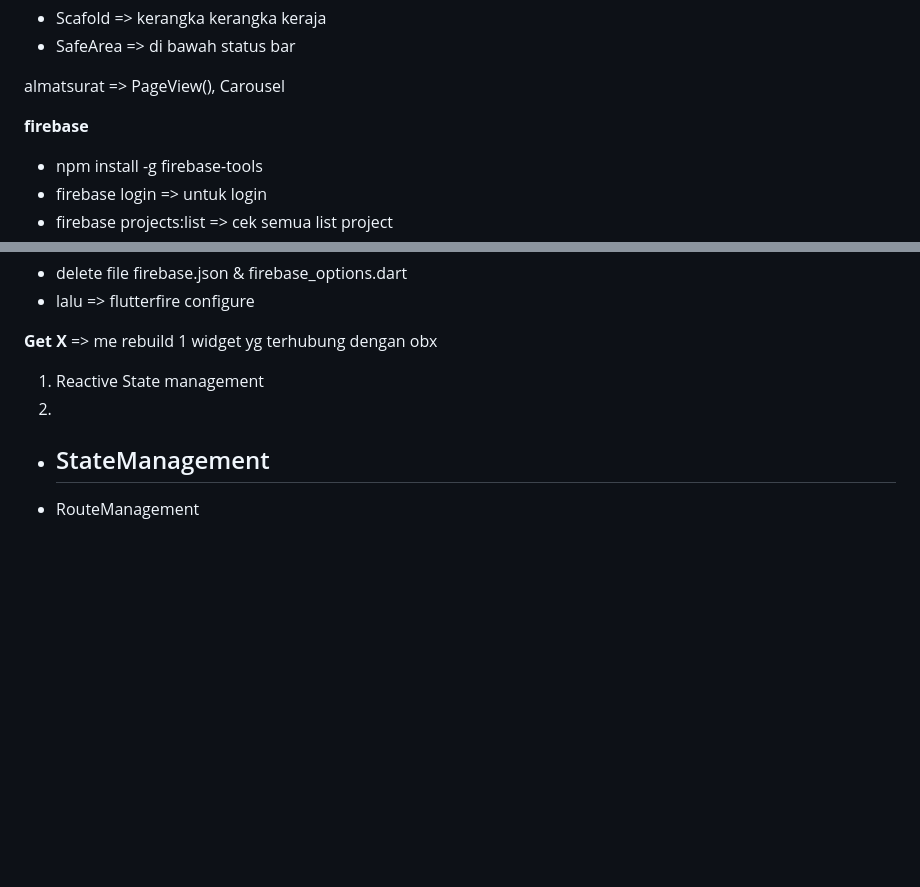
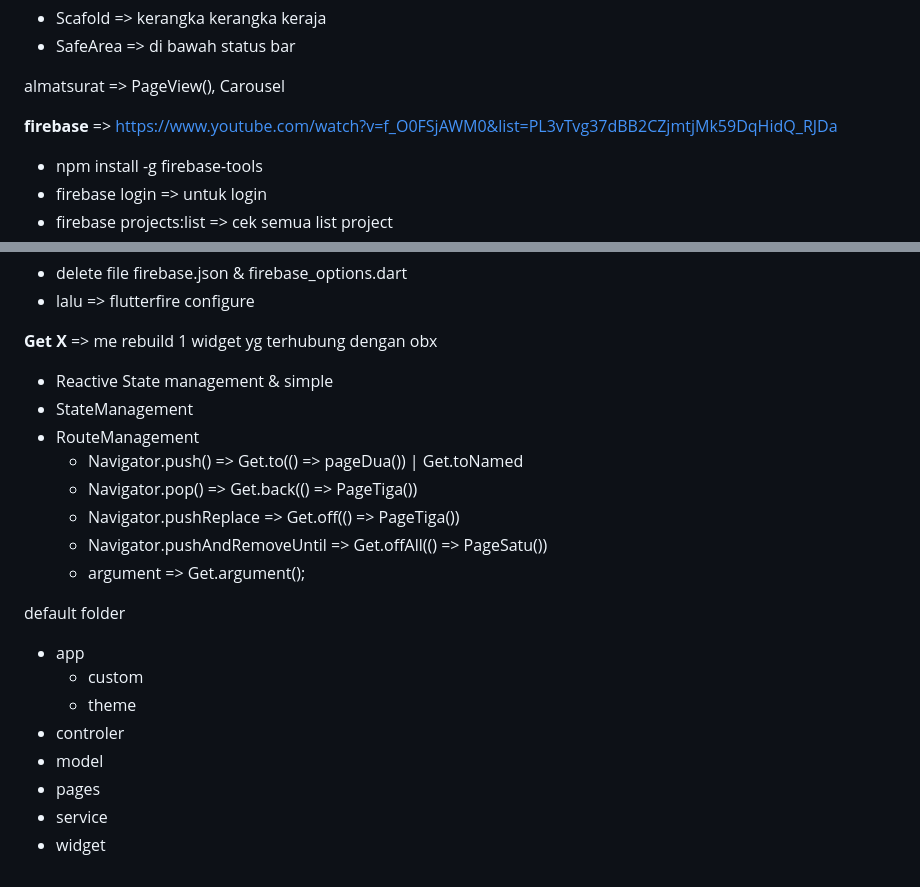
Before and after one commit to 016apih/sb-flutter-batch-60, a Markdown page: readme.md, 2 parts joined by grey strips. Rendered like a GitHub page; blank space fills up the shorter version.

```diff
--- a/readme.md
+++ b/readme.md
@@ -77,7 +77,7 @@ yag pertama kali
 
 almatsurat => PageView(), Carousel
 
-**firebase**
+**firebase** => https://www.youtube.com/watch?v=f_O0FSjAWM0&list=PL3vTvg37dBB2CZjmtjMk59DqHidQ_RJDa
 - npm install -g firebase-tools
 - firebase login => untuk login
 - firebase projects:list => cek semua list project
@@ -92,8 +92,21 @@ almatsurat => PageView(), Carousel
 
 **Get X**
  => me rebuild 1 widget yg terhubung dengan obx
-1. Reactive State management
-2.
-- StateManagement
-  -
-- RouteManagement
+  - Reactive State management & simple
+  - StateManagement
+  - RouteManagement
+    - Navigator.push() => Get.to(() => pageDua()) | Get.toNamed
+    - Navigator.pop() => Get.back(() => PageTiga())
+    - Navigator.pushReplace => Get.off(() => PageTiga())
+    - Navigator.pushAndRemoveUntil => Get.offAll(() => PageSatu())
+    - argument => Get.argument();
+
+default folder
+- app
+  - custom
+  - theme
+- controler
+- model
+- pages
+- service
+- widget
```
